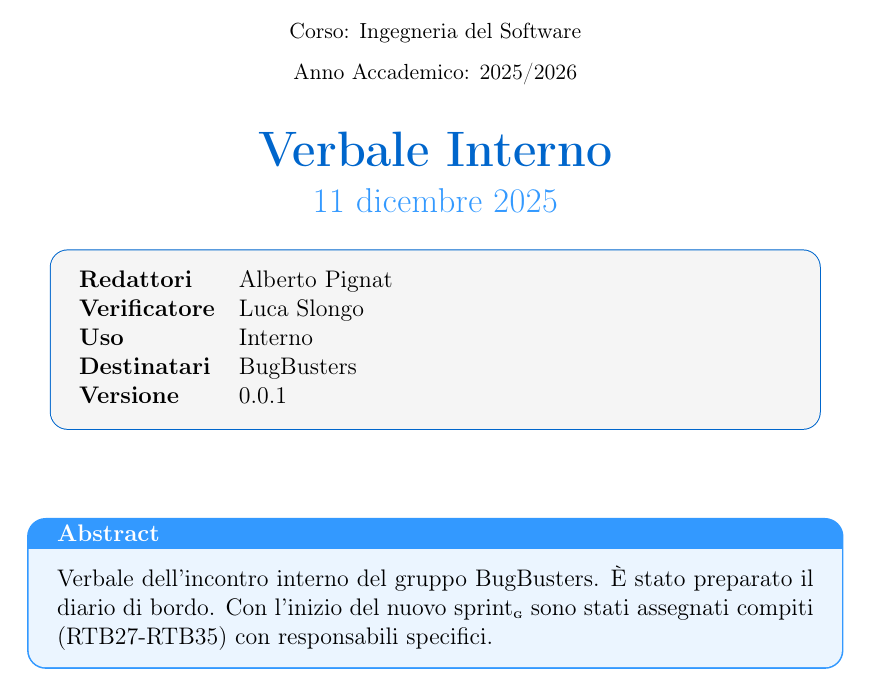
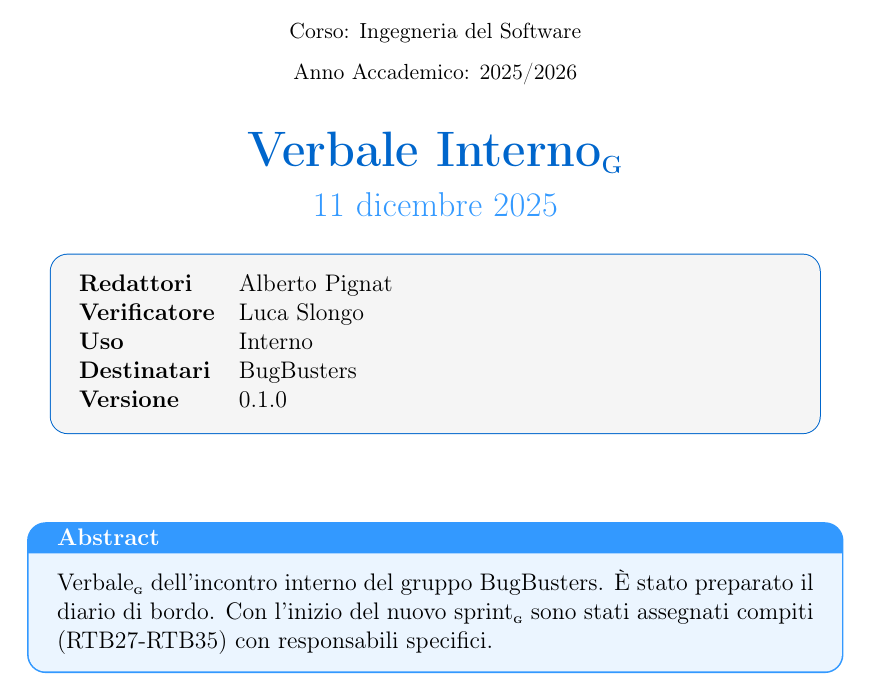
Before and after one commit to BugBustersUnipd/DocumentazioneSWE, a LaTeX document (RTB/VERBALI/INTERNI/VI_11-12-25/VI_11-12-25.tex): part of page 1 of 4, cut so that both start at the same text. Compiled offline with pdfLaTeX.

Commit message:
Aggiunte le G al verbale dell'11/12/2025
Aggiunte le G al verbale dell'11/12/2025

```diff
--- a/RTB/VERBALI/INTERNI/VI_11-12-25/VI_11-12-25.tex
+++ b/RTB/VERBALI/INTERNI/VI_11-12-25/VI_11-12-25.tex
@@ -58,7 +58,7 @@
   {\small Corso: Ingegneria del Software}\\[0.2cm]
   {\small Anno Accademico: 2025/2026}\\[0.8cm]
 
-  {\Huge\bfseries\color{primaryblue} Verbale Interno}\\[0.3cm]
+  {\Huge\bfseries\color{primaryblue} Verbale Interno\textsubscript{\scalebox{0.6}{\textbf{G}}}}\\[0.3cm]
   {\Large\color{secondaryblue} 11 dicembre 2025}\\[0.8cm]
 \end{center}
 
@@ -69,7 +69,7 @@
 \textbf{Verificatore}    & Luca Slongo  \\
 \textbf{Uso}          & Interno \\
 \textbf{Destinatari}  & BugBusters \\
-\textbf{Versione} & 0.0.1\\
+\textbf{Versione} & 0.1.0\\
 
 \end{tabular}
 \end{tcolorbox}
@@ -79,7 +79,7 @@
 
 \begin{center}
 \begin{tcolorbox}[colback=secondaryblue!10,colframe=secondaryblue,width=0.9\textwidth,arc=3mm,boxrule=0.8pt,title={\bfseries Abstract}]
-Verbale dell'incontro interno del gruppo BugBusters.
+Verbale\textsubscript{\scalebox{0.6}{\textbf{G}}} dell'incontro interno del gruppo BugBusters.
 È stato preparato il diario di bordo.
 Con l'inizio del nuovo sprint\textsubscript{\scalebox{0.6}{\textbf{G}}} sono stati assegnati compiti (RTB27-RTB35) con responsabili specifici.
 \end{tcolorbox}
```
Also changed, not shown: RTB/VERBALI/INTERNI/VI_11-12-25/VI_11-12-25.pdf.
